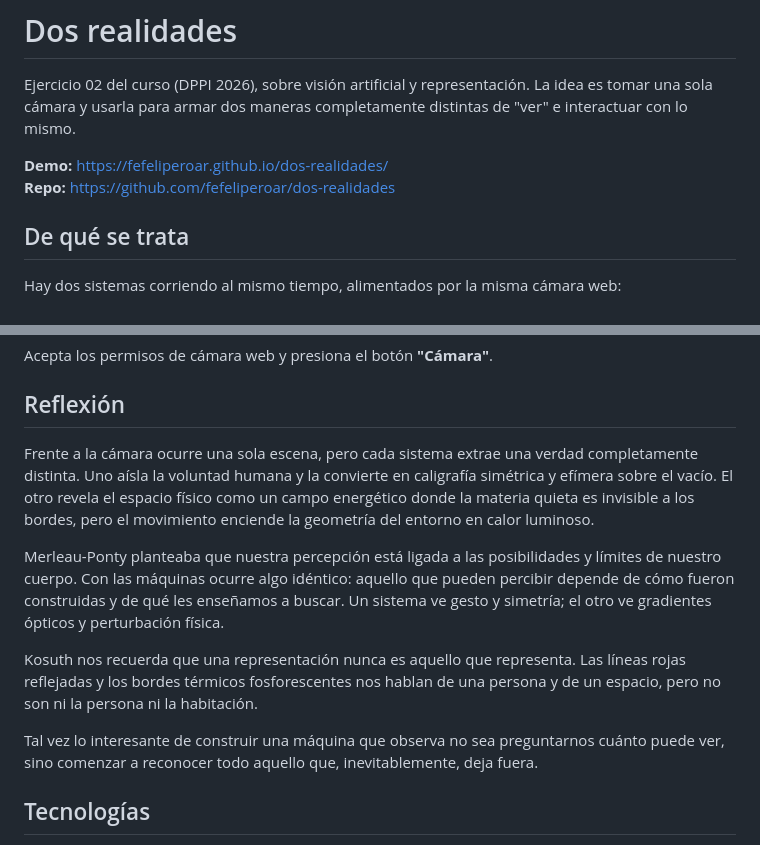
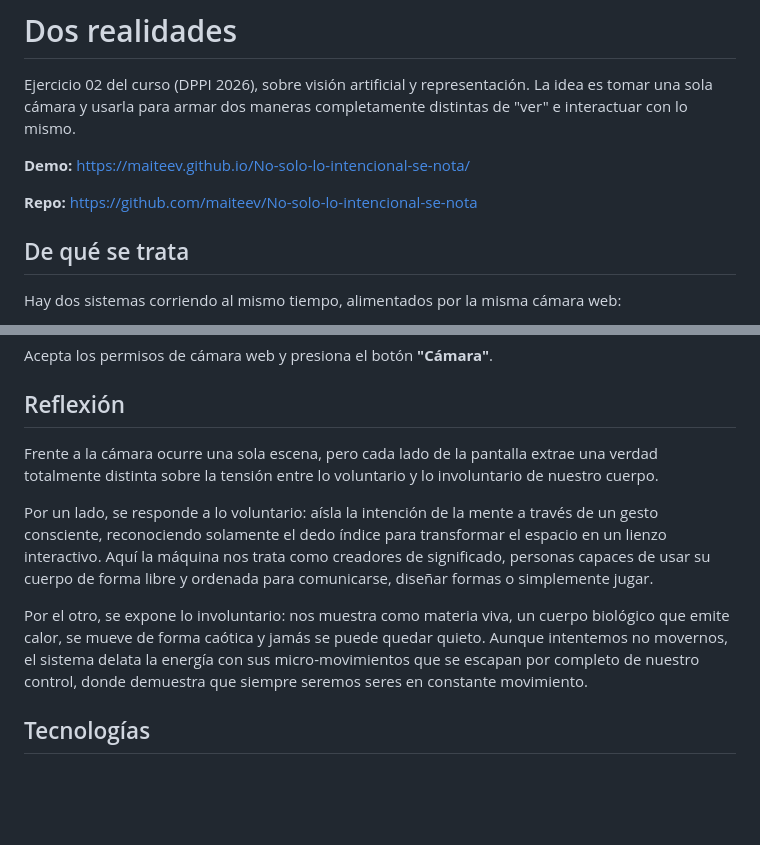
Before and after one commit to maiteev/No-solo-lo-intencional-se-nota, a Markdown page: README.md, 2 parts joined by grey strips. GitHub-like rendering; blank space fills up the shorter version.

Commit message:
Revise README with new links and improved reflection
Updated demo and repository links, and revised the reflection section for clarity.

```diff
--- a/README.md
+++ b/README.md
@@ -2,8 +2,9 @@
 
 Ejercicio 02 del curso (DPPI 2026), sobre visión artificial y representación. La idea es tomar una sola cámara y usarla para armar dos maneras completamente distintas de "ver" e interactuar con lo mismo.
 
-**Demo:** https://fefeliperoar.github.io/dos-realidades/
-**Repo:** https://github.com/fefeliperoar/dos-realidades
+**Demo:**  https://maiteev.github.io/No-solo-lo-intencional-se-nota/
+
+**Repo:** https://github.com/maiteev/No-solo-lo-intencional-se-nota
 
 ## De qué se trata
 
@@ -38,15 +39,11 @@ Acepta los permisos de cámara web y presiona el botón **"Cámara"**.
 
 ## Reflexión
 
-Frente a la cámara ocurre una sola escena, pero cada sistema extrae una verdad completamente distinta.
-Uno aísla la voluntad humana y la convierte en caligrafía simétrica y efímera sobre el vacío. El otro revela el espacio físico como un campo energético donde la materia quieta es invisible a los bordes, pero el movimiento enciende la geometría del entorno en calor luminoso.
+Frente a la cámara ocurre una sola escena, pero cada lado de la pantalla extrae una verdad totalmente distinta sobre la tensión entre lo voluntario y lo involuntario de nuestro cuerpo.
 
-Merleau-Ponty planteaba que nuestra percepción está ligada a las posibilidades y límites de nuestro cuerpo. Con las máquinas ocurre algo idéntico: aquello que pueden percibir depende de cómo fueron construidas y de qué les enseñamos a buscar. Un sistema ve gesto y simetría; el otro ve gradientes ópticos y perturbación física.
+Por un lado, se responde a lo voluntario: aísla la intención de la mente a través de un gesto consciente, reconociendo solamente el dedo índice para transformar el espacio en un lienzo interactivo. Aquí la máquina nos trata como creadores de significado, personas capaces de usar su cuerpo de forma libre y ordenada para comunicarse, diseñar formas o simplemente jugar.
 
-Kosuth nos recuerda que una representación nunca es aquello que representa. Las líneas rojas reflejadas y los bordes térmicos fosforescentes nos hablan de una persona y de un espacio, pero no son ni la persona ni la habitación.
-
-Tal vez lo interesante de construir una máquina que observa no sea preguntarnos cuánto puede ver, sino comenzar a reconocer todo aquello que, inevitablemente, deja fuera.
-
+Por el otro, se expone lo involuntario: nos muestra como materia viva, un cuerpo biológico que emite calor, se mueve de forma caótica y jamás se puede quedar quieto. Aunque intentemos no movernos, el sistema delata la energía con sus micro-movimientos que se escapan por completo de nuestro control, donde demuestra que siempre seremos seres en constante movimiento.
 ## Tecnologías
 
 * **MediaPipe Hand Landmarker** (cargado dinámicamente vía CDN desde `@mediapipe/tasks-vision`) con aceleración por GPU (WebGL) y fallback a CPU.
```
